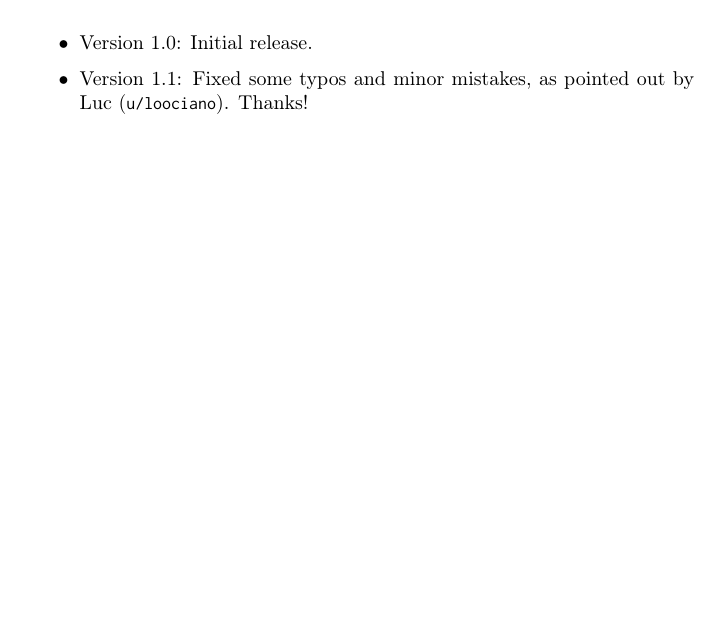
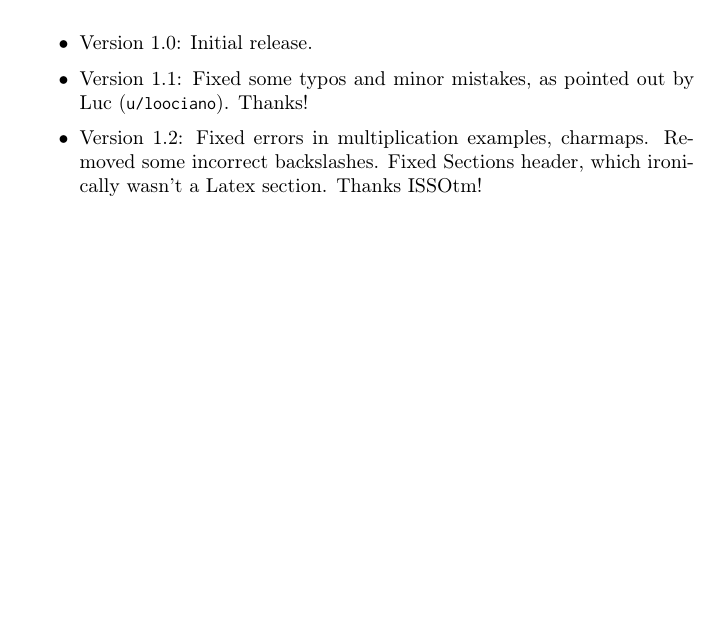
Before and after one commit to ahrnbom/gbapfomgd, a LaTeX book (gbasmdev.tex): part of page 69 of 69, cut so that both start at the same text, the shorter picture padded with empty space. Compiled offline with pdfLaTeX.

Commit message:
updated to version 1.2

```diff
--- a/gbasmdev.tex
+++ b/gbasmdev.tex
@@ -1471,6 +1471,7 @@ Hopefully, this book has given the reader a broad look at the topic of making Ga
 \begin{itemize}
 \item Version 1.0: Initial release.
 \item Version 1.1: Fixed some typos and minor mistakes, as pointed out by Luc (|u/loociano|). Thanks!
+\item Version 1.2: Fixed errors in multiplication examples, charmaps. Removed some incorrect backslashes. Fixed Sections header, which ironically wasn't a Latex section. Thanks ISSOtm!
 \end{itemize}
 
 \end{document}
```
